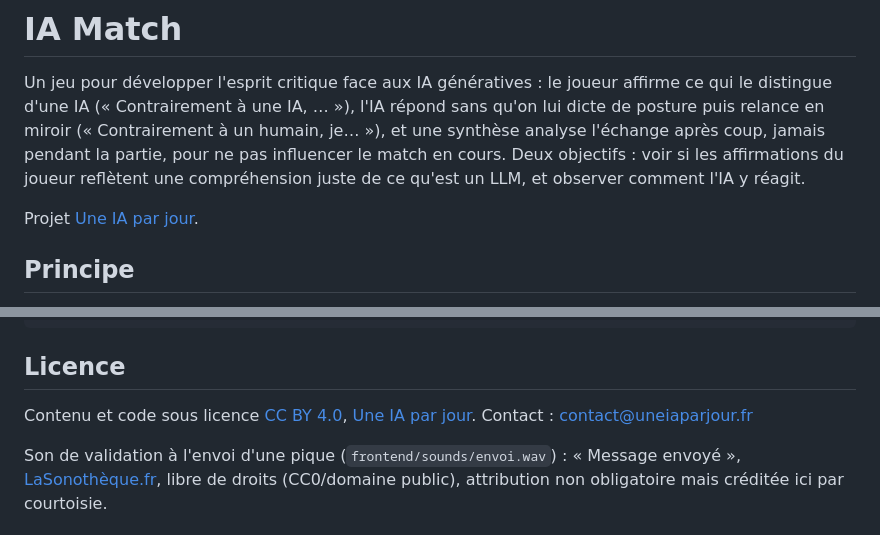
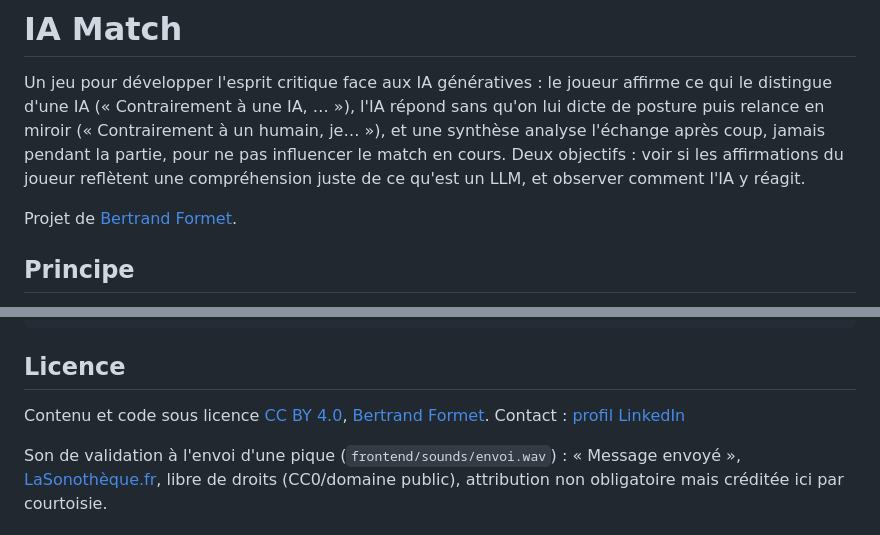
Before and after one commit to bertrandformet/IAMatch, a Markdown page: README.md, 2 parts joined by grey strips. Drawn GitHub-style.

Commit message:
Aligne le README sur l'attribution personnelle
Suite au transfert du projet sur le compte personnel : remplace les
mentions "Une IA par jour" / contact@uneiaparjour.fr par l'attribution
Bertrand Formet (profil LinkedIn), cohérent avec le footer du site.

Co-Authored-By: Claude Sonnet 5 <noreply@anthropic.com>

```diff
--- a/README.md
+++ b/README.md
@@ -7,7 +7,7 @@ après coup, jamais pendant la partie, pour ne pas influencer le match en cours.
 voir si les affirmations du joueur reflètent une compréhension juste de ce qu'est un LLM, et
 observer comment l'IA y réagit.
 
-Projet [Une IA par jour](https://uneiaparjour.fr).
+Projet de [Bertrand Formet](https://www.linkedin.com/in/bertrandformet/).
 
 ## Principe
 
@@ -84,7 +84,7 @@ ALBERT_API_KEY=test-key .venv/bin/python -m pytest
 ## Licence
 
 Contenu et code sous licence [CC BY 4.0](https://creativecommons.org/licenses/by/4.0/deed.fr),
-[Une IA par jour](https://uneiaparjour.fr). Contact : contact@uneiaparjour.fr
+[Bertrand Formet](https://www.linkedin.com/in/bertrandformet/). Contact : [profil LinkedIn](https://www.linkedin.com/in/bertrandformet/)
 
 Son de validation à l'envoi d'une pique (`frontend/sounds/envoi.wav`) : « Message envoyé »,
 [LaSonothèque.fr](https://lasonotheque.org/), libre de droits (CC0/domaine public), attribution
```
